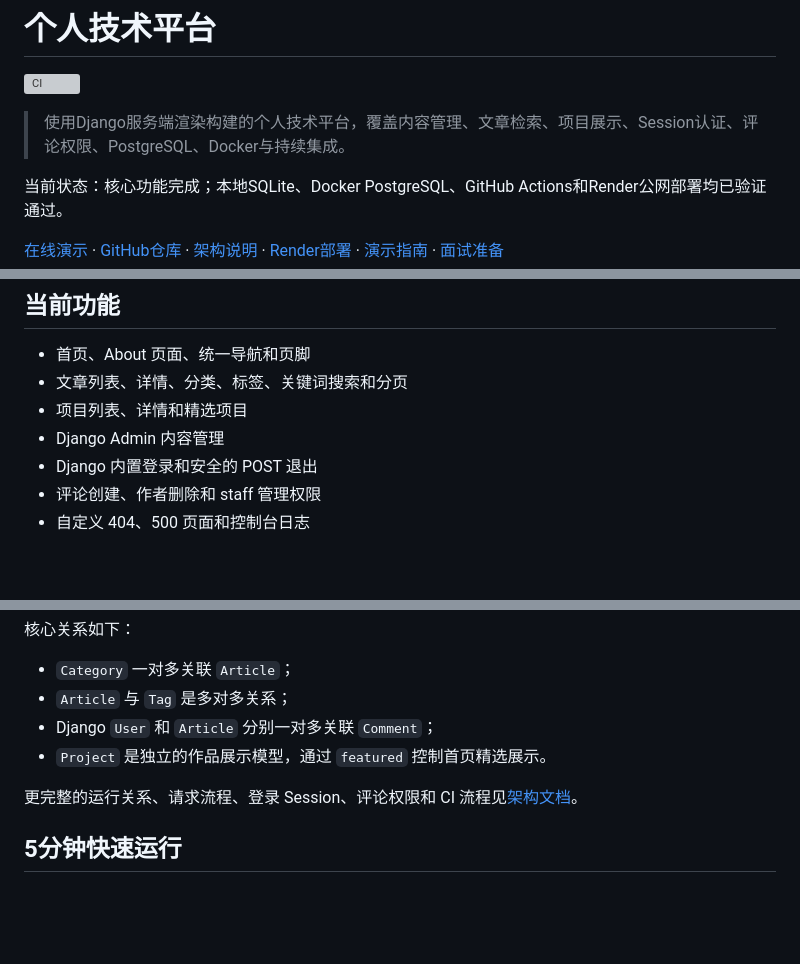
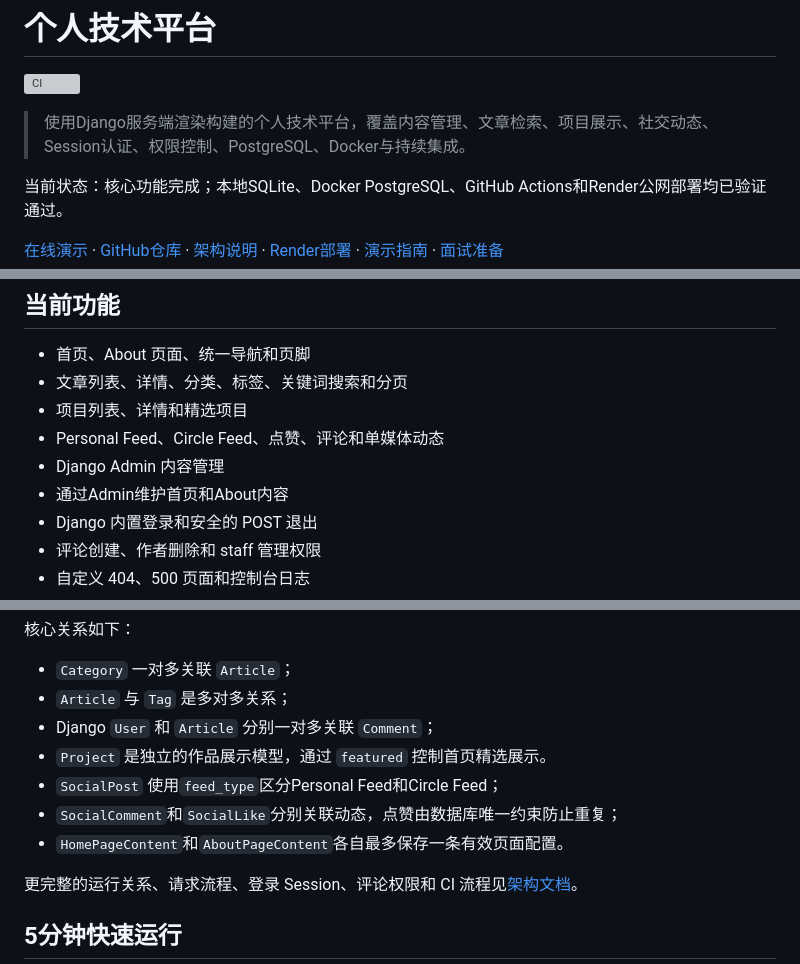
Before and after one commit to key-R7/personal-tech-platform, a Markdown page: README.md, 3 parts joined by grey strips. GitHub-like rendering; blank space fills up the shorter version; grey boxes are pictures that could not be loaded.

```diff
--- a/README.md
+++ b/README.md
@@ -2,7 +2,7 @@
 
 [![CI](https://github.com/key-R7/personal-tech-platform/actions/workflows/ci.yml/badge.svg?branch=main)](https://github.com/key-R7/personal-tech-platform/actions/workflows/ci.yml)
 
-> 使用Django服务端渲染构建的个人技术平台，覆盖内容管理、文章检索、项目展示、Session认证、评论权限、PostgreSQL、Docker与持续集成。
+> 使用Django服务端渲染构建的个人技术平台，覆盖内容管理、文章检索、项目展示、社交动态、Session认证、权限控制、PostgreSQL、Docker与持续集成。
 
 当前状态：核心功能完成；本地SQLite、Docker PostgreSQL、GitHub Actions和Render公网部署均已验证通过。
 
@@ -33,7 +33,9 @@
 - 首页、About 页面、统一导航和页脚
 - 文章列表、详情、分类、标签、关键词搜索和分页
 - 项目列表、详情和精选项目
+- Personal Feed、Circle Feed、点赞、评论和单媒体动态
 - Django Admin 内容管理
+- 通过Admin维护首页和About内容
 - Django 内置登录和安全的 POST 退出
 - 评论创建、作者删除和 staff 管理权限
 - 自定义 404、500 页面和控制台日志
@@ -89,6 +93,9 @@ manage.py            # Django管理命令入口
 - `Article` 与 `Tag` 是多对多关系；
 - Django `User` 和 `Article` 分别一对多关联 `Comment`；
 - `Project` 是独立的作品展示模型，通过 `featured` 控制首页精选展示。
+- `SocialPost` 使用`feed_type`区分Personal Feed和Circle Feed；
+- `SocialComment`和`SocialLike`分别关联动态，点赞由数据库唯一约束防止重复；
+- `HomePageContent`和`AboutPageContent`各自最多保存一条有效页面配置。
 
 更完整的运行关系、请求流程、登录 Session、评论权限和 CI 流程见[架构文档](docs/architecture.md)。
 
```
Also changed, not shown: other parts of README.md (+24 -2 lines), docs/architecture.md (+35 -2 lines).
